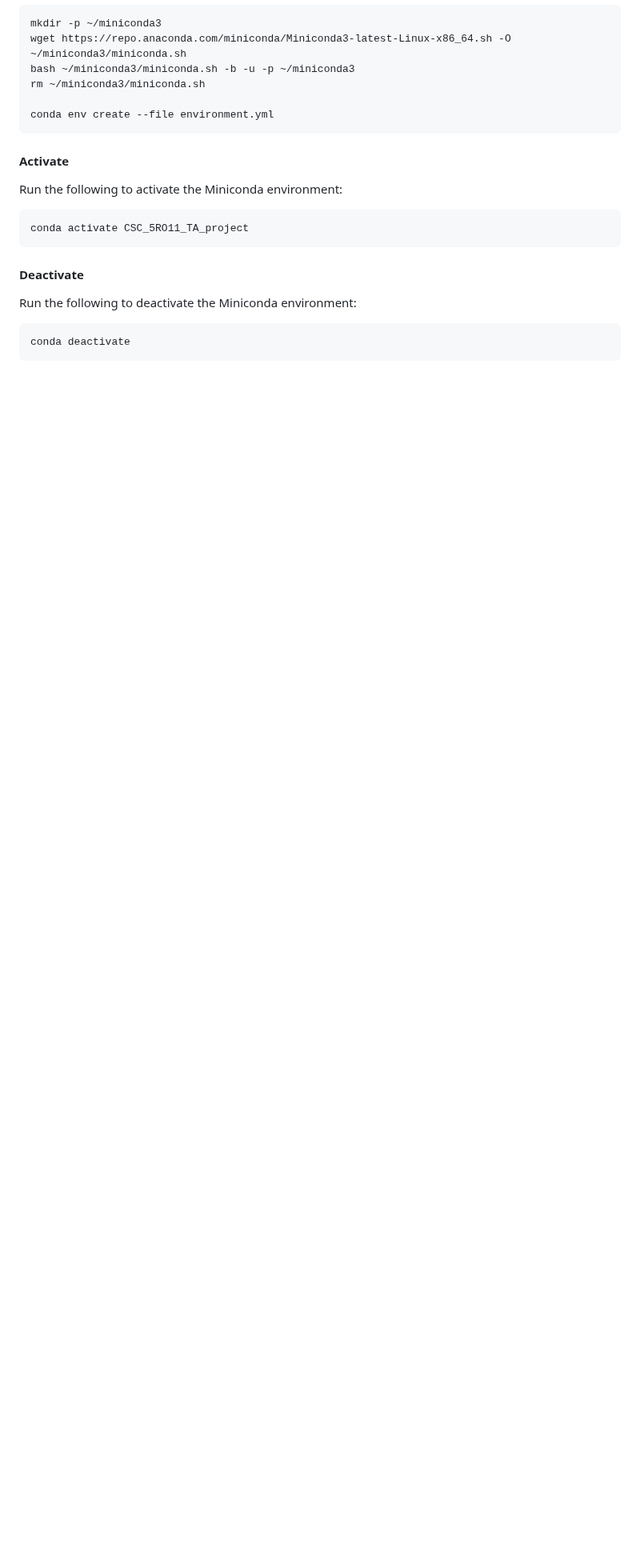
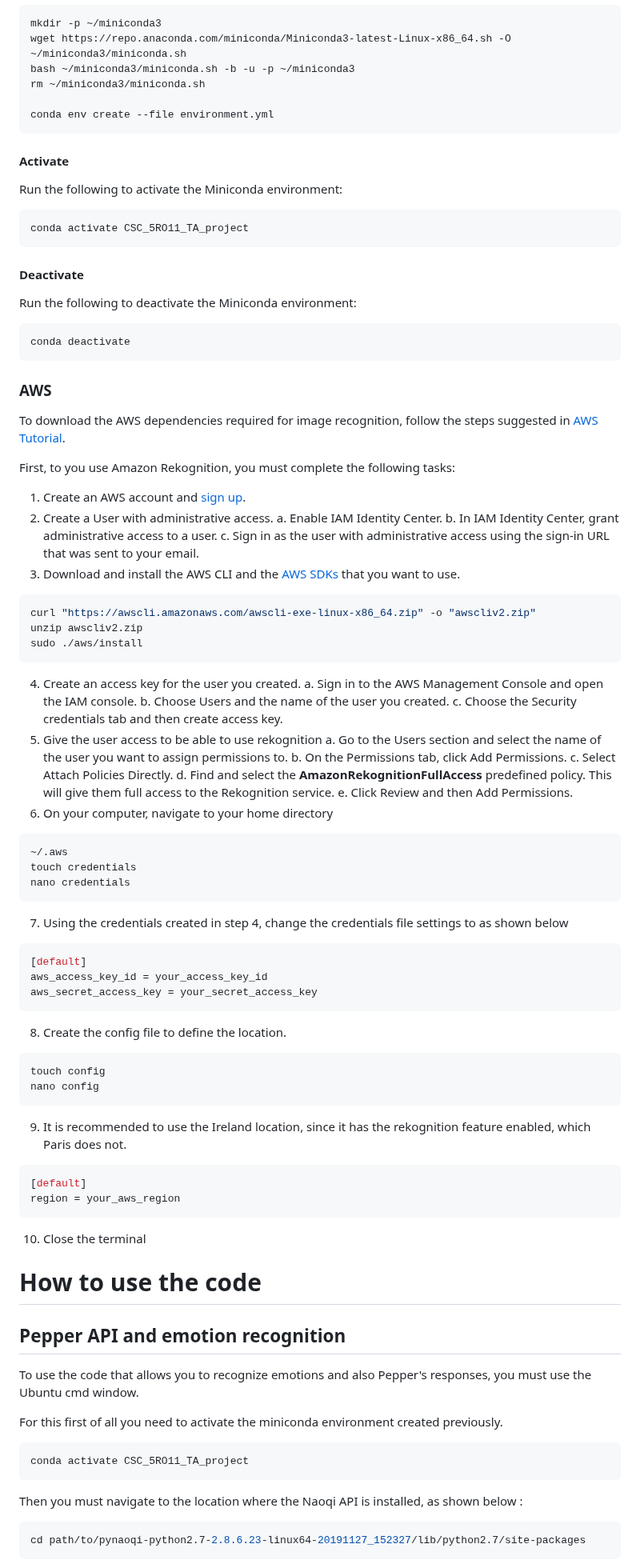
Before and after one commit to tr0fin0/ensta_CSC_5RO11_TA_project, a Markdown page: README.md, the part around one of its changes. Shown at 80% size. Rendered like a GitHub page; blank space fills up the shorter version.

Commit message:
[*]5RO11_project Add AWS and Pepper API explanation

````diff
--- a/README.md
+++ b/README.md
@@ -112,3 +112,81 @@ Run the following to deactivate the Miniconda environment:
 conda deactivate
 ```
 
+
+### AWS
+
+To download the AWS dependencies required for image recognition, follow the steps suggested in [AWS Tutorial](https://docs.aws.amazon.com/rekognition/latest/dg/getting-started.html).
+
+First, to you use Amazon Rekognition, you must complete the following tasks:
+
+1. Create an AWS account and [sign up](https://signin.aws.amazon.com/signup?request_type=register).
+2. Create a User with administrative access.
+   a. Enable IAM Identity Center.
+   b. In IAM Identity Center, grant administrative access to a user.
+   c. Sign in as the user with administrative access using the sign-in URL that was sent to your email.
+3. Download and install the AWS CLI and the [AWS SDKs](https://docs.aws.amazon.com/cli/latest/userguide/getting-started-install.html) that you want to use.
+```bash
+curl "https://awscli.amazonaws.com/awscli-exe-linux-x86_64.zip" -o "awscliv2.zip"
+unzip awscliv2.zip
+sudo ./aws/install
+```
+4. Create an access key for the user you created.
+   a. Sign in to the AWS Management Console and open the IAM console.
+   b. Choose Users and the name of the user you created.
+   c. Choose the Security credentials tab and then create access key.
+5. Give the user access to be able to use rekognition
+   a. Go to the Users section and select the name of the user you want to assign permissions to.
+   b. On the Permissions tab, click Add Permissions.
+   c. Select Attach Policies Directly.
+   d. Find and select the **AmazonRekognitionFullAccess** predefined policy. This will give them full access to the Rekognition service.
+   e. Click Review and then Add Permissions.
+ 6. On your computer, navigate to your home directory
+ ```bash
+~/.aws
+touch credentials
+nano credentials
+```
+
+7. Using the credentials created in step 4, change the credentials file settings to as shown below
+
+ ```bash
+[default]
+aws_access_key_id = your_access_key_id
+aws_secret_access_key = your_secret_access_key
+```
+
+8. Create the config file to define the location.
+
+ ```bash
+touch config
+nano config
+```
+
+9. It is recommended to use the Ireland location, since it has the rekognition feature enabled, which Paris does not.
+
+ ```bash
+[default]
+region = your_aws_region
+```
+
+10. Close the terminal
+
+
+# How to use the code
+
+## Pepper API and emotion recognition
+
+To use the code that allows you to recognize emotions and also Pepper's responses, you must use the Ubuntu cmd window.
+
+For this first of all you need to activate the miniconda environment created previously.
+
+```bash
+conda activate CSC_5RO11_TA_project
+```
+
+Then you must navigate to the location where the Naoqi API is installed, as shown below :
+
+```bash
+cd path/to/pynaoqi-python2.7-2.8.6.23-linux64-20191127_152327/lib/python2.7/site-packages
+```
+
````
Also changed, not shown: other parts of README.md (+13 -0 lines).
